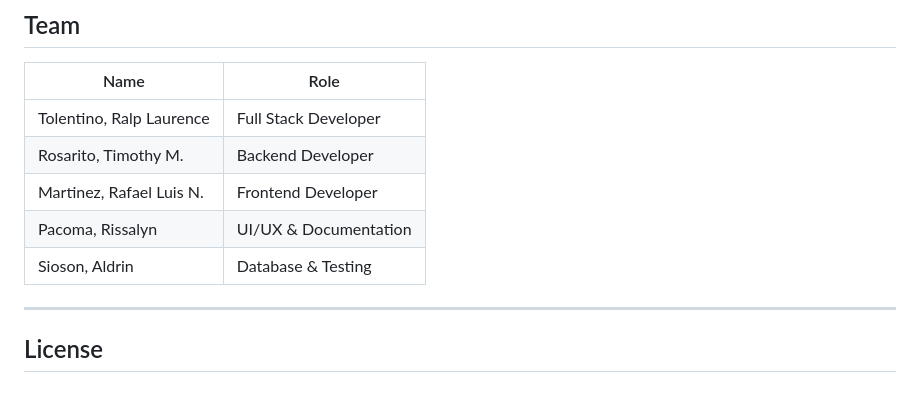
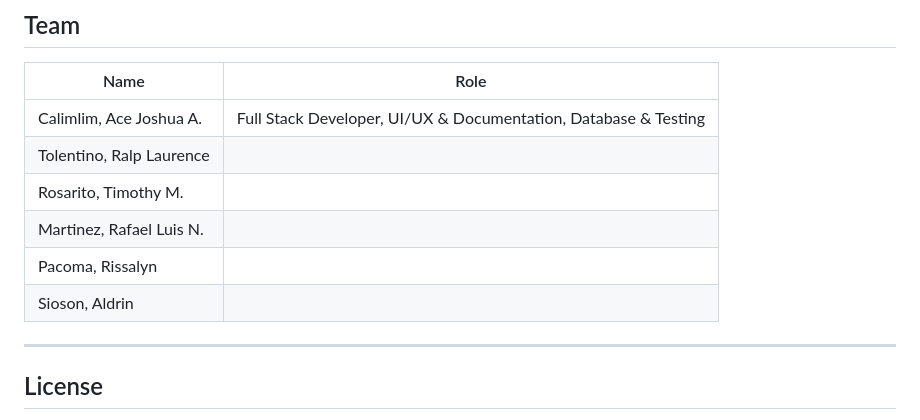
Before and after one commit to ILikeSaltedEgg/CanteenOrderingSystem, a Markdown page: README.md, the part around the change. GitHub-like rendering; blank space fills up the shorter version.

```diff
--- a/README.md
+++ b/README.md
@@ -94,11 +94,12 @@ The app will be available at `http://localhost:3000`.
 
 | Name | Role |
 |---|---|
-| Tolentino, Ralp Laurence | Full Stack Developer |
-| Rosarito, Timothy M. | Backend Developer |
-| Martinez, Rafael Luis N. | Frontend Developer |
-| Pacoma, Rissalyn | UI/UX & Documentation |
-| Sioson, Aldrin | Database & Testing |
+| Calimlim, Ace Joshua A.| Full Stack Developer, UI/UX & Documentation,  Database & Testing |
+| Tolentino, Ralp Laurence |
+| Rosarito, Timothy M. |
+| Martinez, Rafael Luis N. |
+| Pacoma, Rissalyn |
+| Sioson, Aldrin |
 
 ---
 
```
